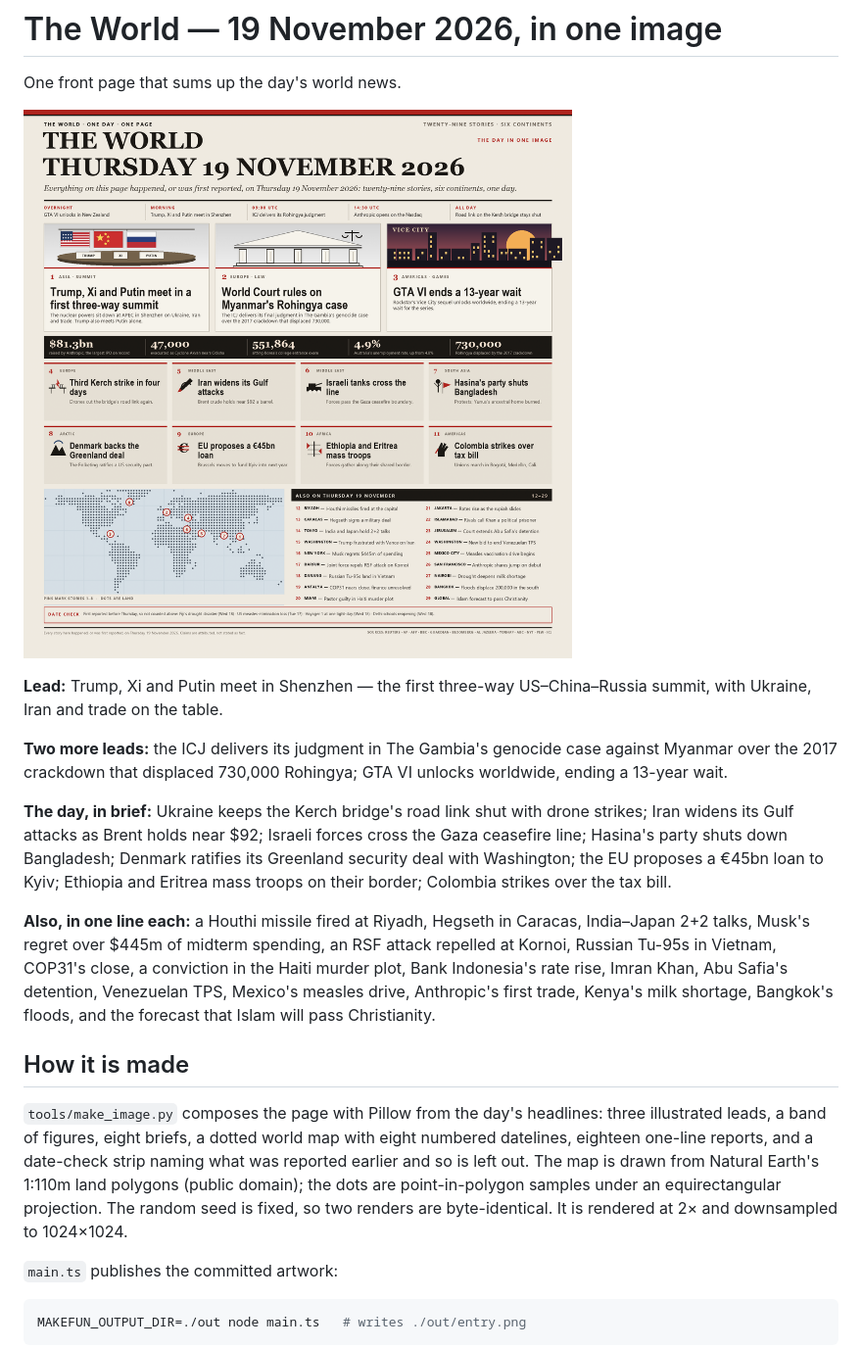
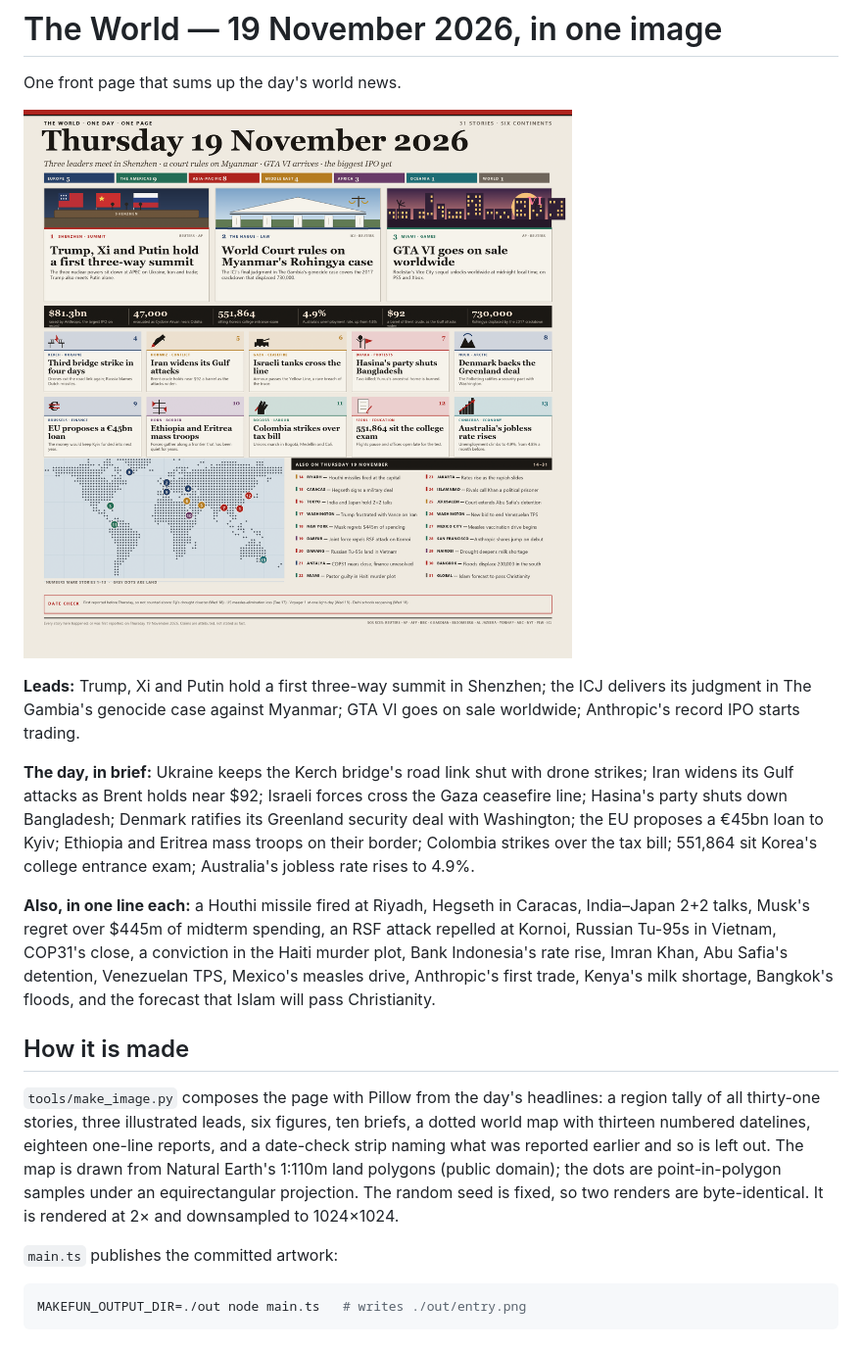
Before and after one commit to adamlawcce-source/makefun-news-image-20261119, a Markdown page: README.md, the part around the change. Shown at 98% size. Drawn GitHub-style; pictures changed too: entry.png.

Commit message:
Fourth edition: region tally, serif masthead, ten briefs, thirteen pins

```diff
--- a/README.md
+++ b/README.md
@@ -4,18 +4,17 @@ One front page that sums up the day's world news.
 
 ![The World, 19 November 2026](entry.png)
 
-**Lead:** Trump, Xi and Putin meet in Shenzhen — the first three-way US–China–Russia
-summit, with Ukraine, Iran and trade on the table.
-
-**Two more leads:** the ICJ delivers its judgment in The Gambia's genocide case
-against Myanmar over the 2017 crackdown that displaced 730,000 Rohingya; GTA VI
-unlocks worldwide, ending a 13-year wait.
+**Leads:** Trump, Xi and Putin hold a first three-way summit in Shenzhen; the ICJ
+delivers its judgment in The Gambia's genocide case against Myanmar; GTA VI goes
+on sale worldwide; Anthropic's record IPO starts trading.
 
 **The day, in brief:** Ukraine keeps the Kerch bridge's road link shut with drone
 strikes; Iran widens its Gulf attacks as Brent holds near $92; Israeli forces cross
 the Gaza ceasefire line; Hasina's party shuts down Bangladesh; Denmark ratifies its
 Greenland security deal with Washington; the EU proposes a €45bn loan to Kyiv;
-Ethiopia and Eritrea mass troops on their border; Colombia strikes over the tax bill.
+Ethiopia and Eritrea mass troops on their border; Colombia strikes over the tax
+bill; 551,864 sit Korea's college entrance exam; Australia's jobless rate rises to
+4.9%.
 
 **Also, in one line each:** a Houthi missile fired at Riyadh, Hegseth in Caracas,
 India–Japan 2+2 talks, Musk's regret over $445m of midterm spending, an RSF attack
@@ -26,13 +25,14 @@ shortage, Bangkok's floods, and the forecast that Islam will pass Christianity.
 
 ## How it is made
 
-`tools/make_image.py` composes the page with Pillow from the day's headlines: three
-illustrated leads, a band of figures, eight briefs, a dotted world map with eight
-numbered datelines, eighteen one-line reports, and a date-check strip naming what
-was reported earlier and so is left out. The map is drawn from Natural Earth's
-1:110m land polygons (public domain); the dots are point-in-polygon samples under an
-equirectangular projection. The random seed is fixed, so two renders are
-byte-identical. It is rendered at 2× and downsampled to 1024×1024.
+`tools/make_image.py` composes the page with Pillow from the day's headlines: a
+region tally of all thirty-one stories, three illustrated leads, six figures, ten
+briefs, a dotted world map with thirteen numbered datelines, eighteen one-line
+reports, and a date-check strip naming what was reported earlier and so is left
+out. The map is drawn from Natural Earth's 1:110m land polygons (public domain);
+the dots are point-in-polygon samples under an equirectangular projection. The
+random seed is fixed, so two renders are byte-identical. It is rendered at 2× and
+downsampled to 1024×1024.
 
 `main.ts` publishes the committed artwork:
 
```
Also changed, not shown: 1 other file.
